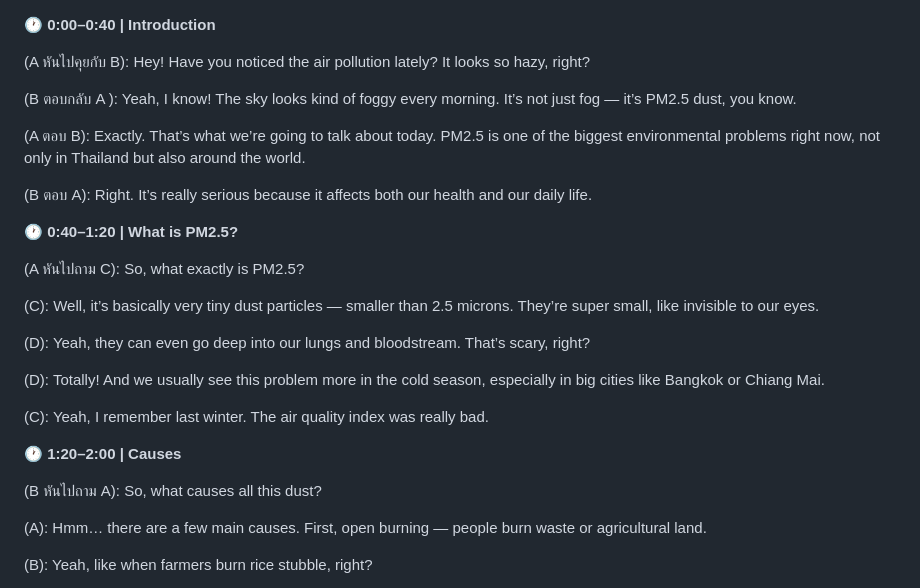
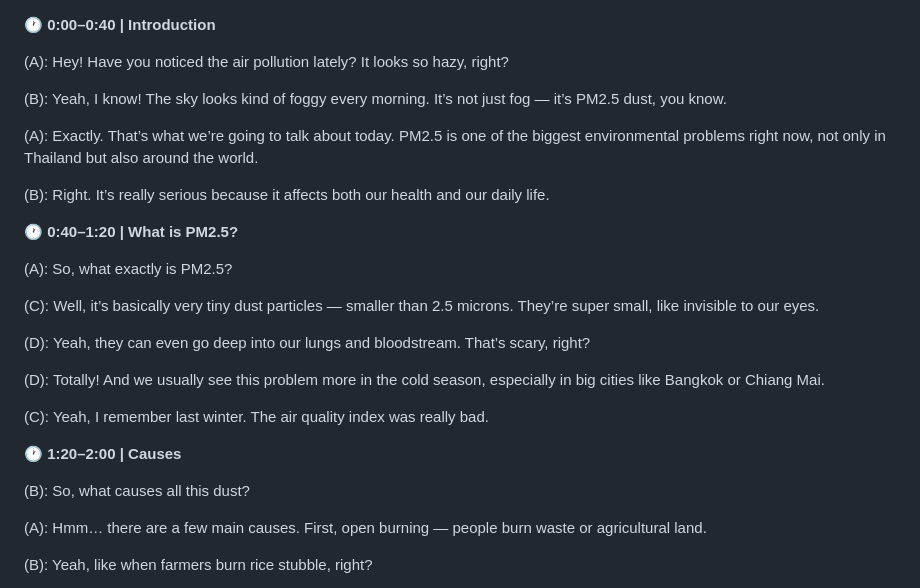
Before and after one commit to Aommykung1250-X7/wordtxt, a Markdown page: README.md, the part around the change. Drawn GitHub-style.

```diff
--- a/README.md
+++ b/README.md
@@ -1,16 +1,16 @@
 **🕐 0:00–0:40 | Introduction**
 
-(A หันไปคุยกับ B): Hey! Have you noticed the air pollution lately? It looks so hazy, right?
+(A): Hey! Have you noticed the air pollution lately? It looks so hazy, right?
 
-(B ตอบกลับ A ): Yeah, I know! The sky looks kind of foggy every morning. It’s not just fog — it’s PM2.5 dust, you know.
+(B): Yeah, I know! The sky looks kind of foggy every morning. It’s not just fog — it’s PM2.5 dust, you know.
 
-(A ตอบ B): Exactly. That’s what we’re going to talk about today. PM2.5 is one of the biggest environmental problems right now, not only in Thailand but also around the world.
+(A): Exactly. That’s what we’re going to talk about today. PM2.5 is one of the biggest environmental problems right now, not only in Thailand but also around the world.
 
-(B ตอบ A): Right. It’s really serious because it affects both our health and our daily life.
+(B): Right. It’s really serious because it affects both our health and our daily life.
 
 **🕐 0:40–1:20 | What is PM2.5?**
 
-(A หันไปถาม C): So, what exactly is PM2.5?
+(A): So, what exactly is PM2.5?
 
 (C): Well, it’s basically very tiny dust particles — smaller than 2.5 microns. They’re super small, like invisible to our eyes.
 
@@ -22,7 +22,7 @@
 
 **🕐 1:20–2:00 | Causes**
 
-(B หันไปถาม A): So, what causes all this dust?
+(B): So, what causes all this dust?
 
 (A): Hmm… there are a few main causes. First, open burning — people burn waste or agricultural land.
 
```
Also changed, not shown: README_short_en.md (added, +42 -0 lines), README_short_th.md (added, +43 -0 lines).
